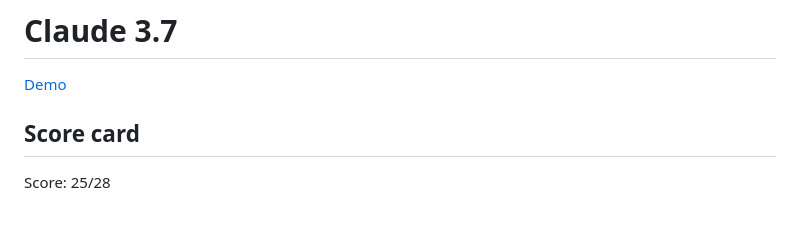
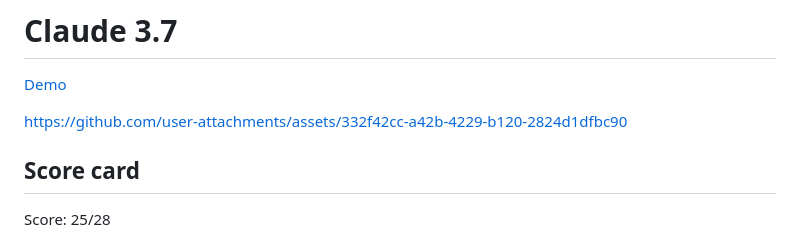
Before and after one commit to vnglst/when-ai-fails, a Markdown page: shepards-dog/claude-3.7/README.md, the part around the change. GitHub-like rendering; blank space fills up the shorter version.

```diff
--- a/shepards-dog/claude-3.7/README.md
+++ b/shepards-dog/claude-3.7/README.md
@@ -1,6 +1,12 @@
 # Claude 3.7
 
 [Demo](https://html-preview.github.io/?url=https://raw.githubusercontent.com/vnglst/when-ai-fails/refs/heads/main/shepards-dog/claude-3.7/index.html)
+
+
+
+https://github.com/user-attachments/assets/332f42cc-a42b-4229-b120-2824d1dfbc90
+
+
 
 ## Score card
 
```
